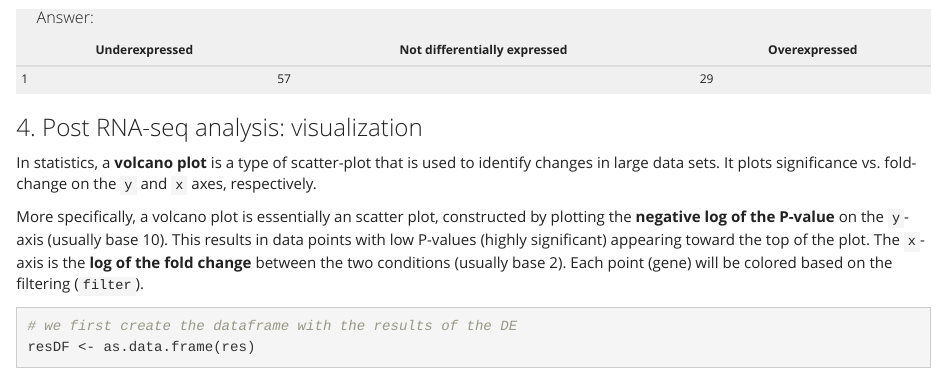
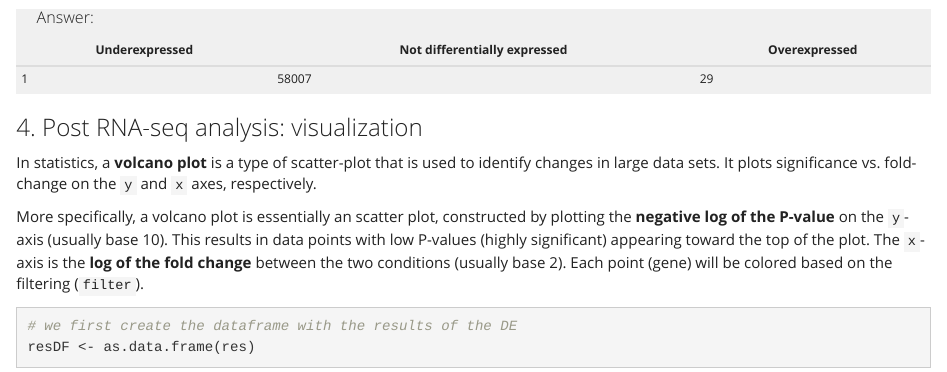
Before and after one commit to jgargua/TAB, an R Markdown document (Trabajo individual/Judit Garcia/P4_JuditGarcia.Rmd): the page in a window 1100 px wide, from 11260 px down. Rendered offline with R 4.5, knitr and Pandoc, with nearby package versions; some code elsewhere in the file could not run offline; common packages that the code uses without loading them are loaded.

Commit message:
Add files via upload

```diff
--- a/Trabajo individual/Judit Garcia/P4_JuditGarcia.Rmd
+++ b/Trabajo individual/Judit Garcia/P4_JuditGarcia.Rmd
@@ -477,7 +477,7 @@ When we represent only the most differentialy expressed genes we can see that al
 ##### &emsp;<i class="fas fa-comment-dots"></i> Answer:
 | Underexpressed | Not differentially expressed | Overexpressed |
 |----------------|------------------------------|---------------|
-| 1 | 57 | 29 |
+| 1 | 58007 | 29 |
 </div>
 
 ### 4. Post RNA-seq analysis: visualization
```
